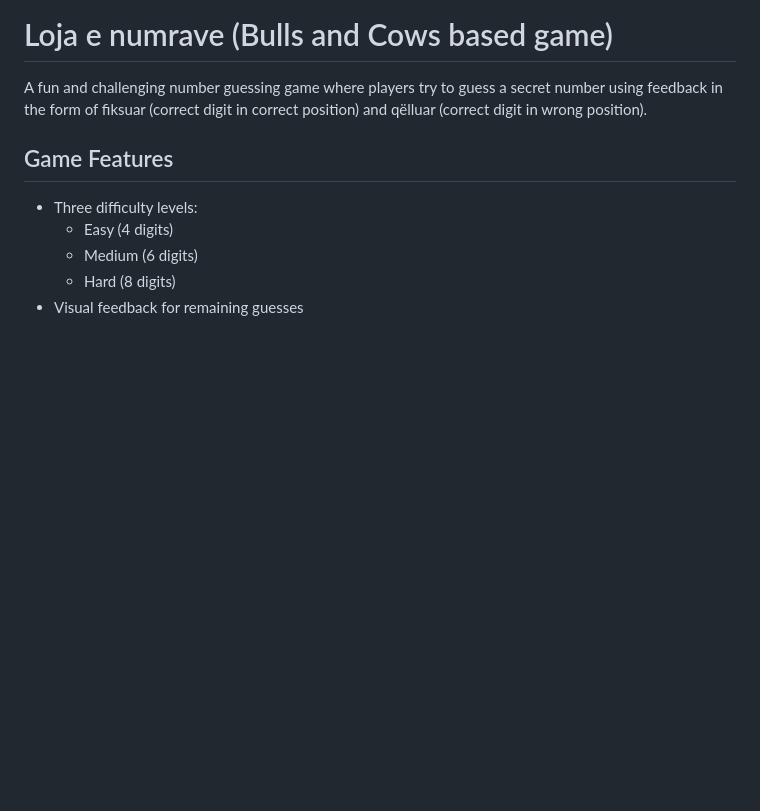
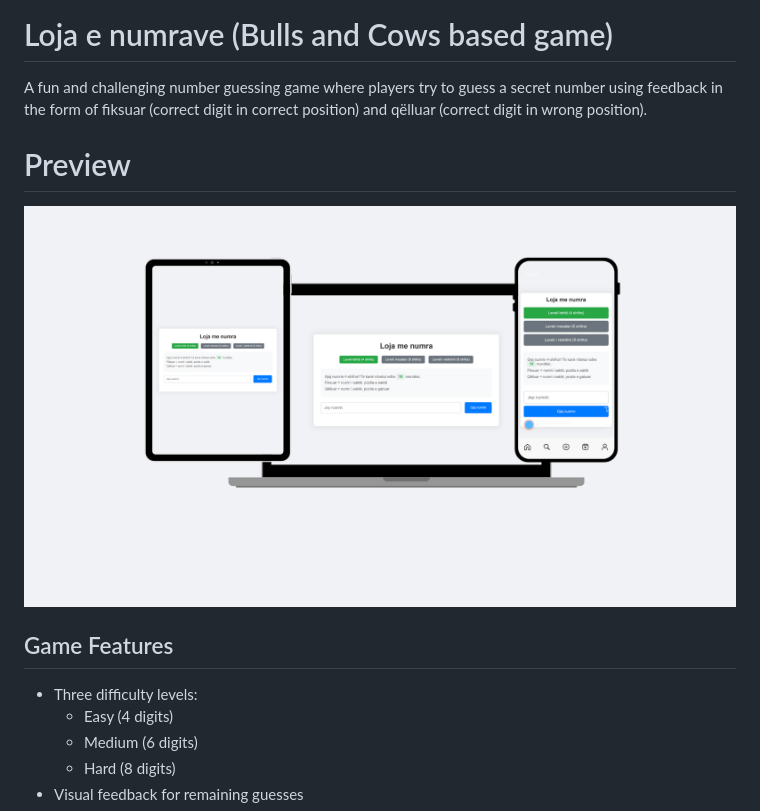
Before and after one commit to siboraberishaa/loja-e-numrave, a Markdown page: README.md, the part around the change. Rendered like a GitHub page; pictures changed too: screenshots/preview.png (added); blank space fills up the shorter version.

```diff
--- a/README.md
+++ b/README.md
@@ -1,6 +1,10 @@
 # Loja e numrave (Bulls and Cows based game)
 
 A fun and challenging number guessing game where players try to guess a secret number using feedback in the form of fiksuar (correct digit in correct position) and qëlluar (correct digit in wrong position).
+
+# Preview
+![Preview](screenshots/preview.png)
+
 
 ## Game Features
 
```
Also changed, not shown: 1 other file.
